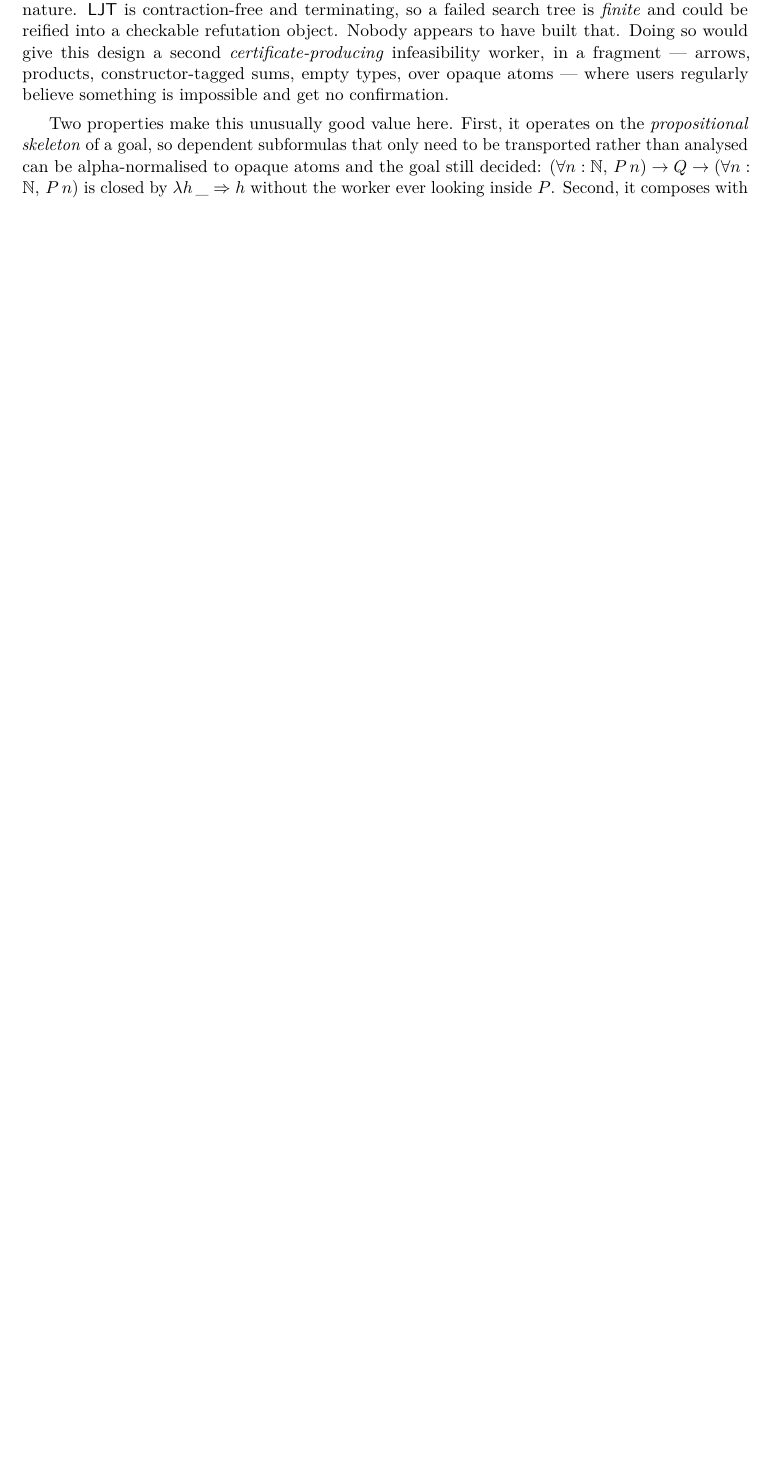
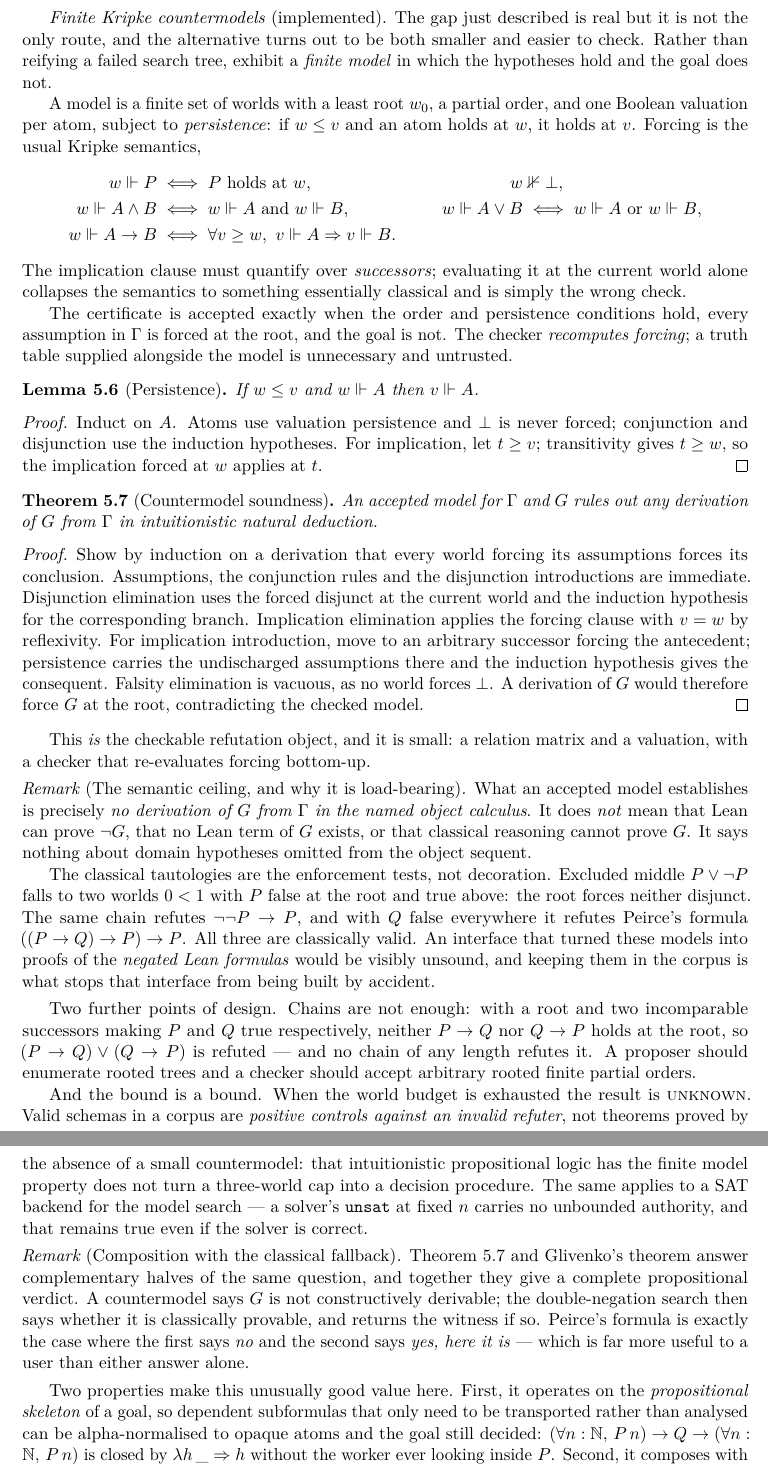
Before and after one commit to VladimirReshetnikov/Forge, a LaTeX document (article/forge.tex, which reads article/sections/05-structural.tex): part of page 31 of 80 before the commit and two parts of pages 31 and 32 of 81 after it, the two joined at a grey line, cut at the place of the change, the shorter picture padded with empty space. Compiled offline with pdfLaTeX.

```diff
--- a/article/sections/05-structural.tex
+++ b/article/sections/05-structural.tex
@@ -704,14 +704,101 @@
 whose checker verifies $\det U=\pm1$ without calling the elimination that
 produced $U$.
 
-\begin{remark}[An available contribution]
-That gap is a genuine opportunity rather than a fact of nature. \textsf{LJT} is
-contraction-free and terminating, so a failed search tree is \emph{finite} and
-could be reified into a checkable refutation object. Nobody appears to have
-built that. Doing so would give this design a second
-\emph{certificate-producing} infeasibility worker, in a fragment --- arrows,
-products, constructor-tagged sums, empty types, over opaque atoms --- where
-users regularly believe something is impossible and get no confirmation.
+\emph{Finite Kripke countermodels} (implemented). The gap just described is
+real but it is not the only route, and the alternative turns out to be both
+smaller and easier to check. Rather than reifying a failed search tree, exhibit
+a \emph{finite model} in which the hypotheses hold and the goal does not.
+
+A model is a finite set of worlds with a least root $w_0$, a partial order, and
+one Boolean valuation per atom, subject to \emph{persistence}: if $w\le v$ and
+an atom holds at $w$, it holds at $v$. Forcing is the usual Kripke semantics,
+\begin{align*}
+ w\Vdash P &\iff P\text{ holds at }w, &
+ w&\nVdash\bot, \\
+ w\Vdash A\land B &\iff w\Vdash A\text{ and }w\Vdash B, &
+ w\Vdash A\lor B &\iff w\Vdash A\text{ or }w\Vdash B, \\
+ w\Vdash A\to B &\iff \forall v\ge w,\ v\Vdash A\Rightarrow v\Vdash B.
+\end{align*}
+The implication clause must quantify over \emph{successors}; evaluating it at
+the current world alone collapses the semantics to something essentially
+classical and is simply the wrong check.
+
+The certificate is accepted exactly when the order and persistence conditions
+hold, every assumption in $\Gamma$ is forced at the root, and the goal is not.
+The checker \emph{recomputes forcing}; a truth table supplied alongside the
+model is unnecessary and untrusted.
+
+\begin{lemma}[Persistence]
+If $w\le v$ and $w\Vdash A$ then $v\Vdash A$.
+\end{lemma}
+\begin{proof}
+Induct on $A$. Atoms use valuation persistence and $\bot$ is never forced;
+conjunction and disjunction use the induction hypotheses. For implication, let
+$t\ge v$; transitivity gives $t\ge w$, so the implication forced at $w$ applies
+at $t$.
+\end{proof}
+
+\begin{theorem}[Countermodel soundness]
+\label{thm:kripke}
+An accepted model for $\Gamma$ and $G$ rules out any derivation of $G$ from
+$\Gamma$ in intuitionistic natural deduction.
+\end{theorem}
+\begin{proof}
+Show by induction on a derivation that every world forcing its assumptions
+forces its conclusion. Assumptions, the conjunction rules and the disjunction
+introductions are immediate. Disjunction elimination uses the forced disjunct
+at the current world and the induction hypothesis for the corresponding branch.
+Implication elimination applies the forcing clause with $v=w$ by reflexivity.
+For implication introduction, move to an arbitrary successor forcing the
+antecedent; persistence carries the undischarged assumptions there and the
+induction hypothesis gives the consequent. Falsity elimination is vacuous, as
+no world forces $\bot$. A derivation of $G$ would therefore force $G$ at the
+root, contradicting the checked model.
+\end{proof}
+
+This \emph{is} the checkable refutation object, and it is small: a relation
+matrix and a valuation, with a checker that re-evaluates forcing bottom-up.
+
+\begin{remark}[The semantic ceiling, and why it is load-bearing]
+\label{rem:kripke-ceiling}
+What an accepted model establishes is precisely \emph{no derivation of $G$ from
+$\Gamma$ in the named object calculus}. It does \emph{not} mean that Lean can
+prove $\neg G$, that no Lean term of $G$ exists, or that classical reasoning
+cannot prove $G$. It says nothing about domain hypotheses omitted from the
+object sequent.
+
+The classical tautologies are the enforcement tests, not decoration. Excluded
+middle $P\lor\neg P$ falls to two worlds $0<1$ with $P$ false at the root and
+true above: the root forces neither disjunct. The same chain refutes
+$\neg\neg P\to P$, and with $Q$ false everywhere it refutes Peirce's formula
+$((P\to Q)\to P)\to P$. All three are classically valid. An interface that
+turned these models into proofs of the \emph{negated Lean formulas} would be
+visibly unsound, and keeping them in the corpus is what stops that interface
+from being built by accident.
+\end{remark}
+
+Two further points of design. Chains are not enough: with a root and two
+incomparable successors making $P$ and $Q$ true respectively, neither $P\to Q$
+nor $Q\to P$ holds at the root, so $(P\to Q)\lor(Q\to P)$ is refuted --- and no
+chain of any length refutes it. A proposer should enumerate rooted trees and a
+checker should accept arbitrary rooted finite partial orders.
+
+And the bound is a bound. When the world budget is exhausted the result is
+\unknown{}. Valid schemas in a corpus are \emph{positive controls against an
+invalid refuter}, not theorems proved by the absence of a small countermodel:
+that intuitionistic propositional logic has the finite model property does not
+turn a three-world cap into a decision procedure. The same applies to a SAT
+backend for the model search --- a solver's \code{unsat} at fixed $n$ carries no
+unbounded authority, and that remains true even if the solver is correct.
+
+\begin{remark}[Composition with the classical fallback]
+Theorem~\ref{thm:kripke} and Glivenko's theorem answer complementary halves of
+the same question, and together they give a complete propositional verdict. A
+countermodel says $G$ is not constructively derivable; the double-negation
+search then says whether it is classically provable, and returns the witness if
+so. Peirce's formula is exactly the case where the first says \emph{no} and the
+second says \emph{yes, here it is} --- which is far more useful to a user than
+either answer alone.
 \end{remark}
 
 Two properties make this unusually good value here. First, it operates on the
```
Also changed, not shown: 2 other files.
